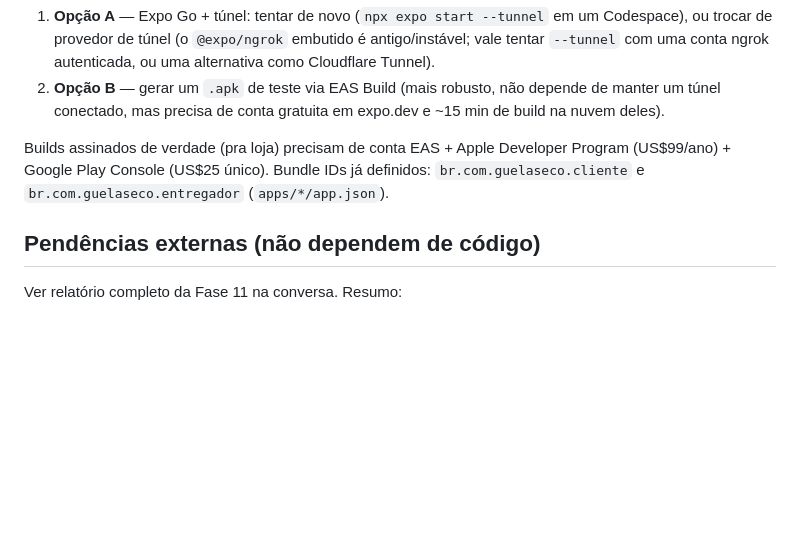
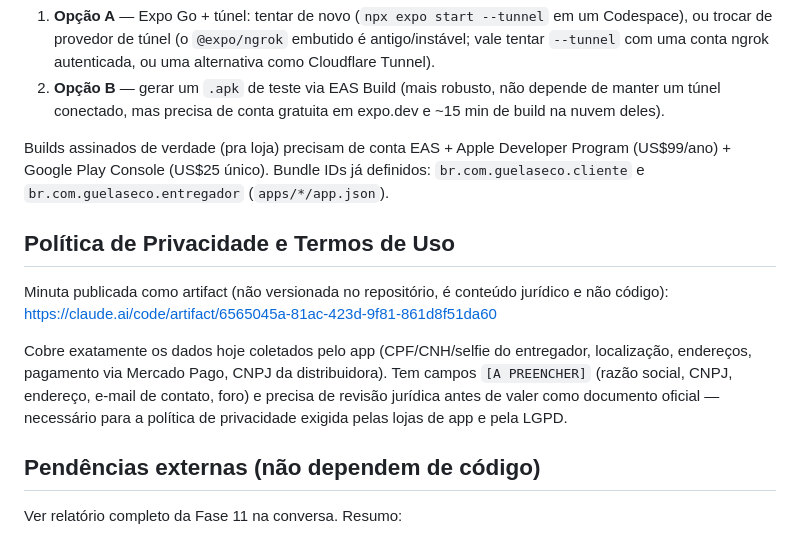
Before and after one commit to gallzeraadelivery/guelasecodelivery, a Markdown page: DEPLOYMENT.md, the part around the change. Drawn GitHub-style; blank space fills up the shorter version.

Commit message:
Registrar link da minuta de privacidade/termos no DEPLOYMENT.md
Co-Authored-By: Claude Sonnet 5 <noreply@anthropic.com>
Claude-Session: https://claude.ai/code/session_016qWPJCtiGgw5yjwRBkEKEy

```diff
--- a/DEPLOYMENT.md
+++ b/DEPLOYMENT.md
@@ -118,6 +118,18 @@ Developer Program (US$99/ano) + Google Play Console (US$25 único). Bundle
 IDs já definidos: `br.com.guelaseco.cliente` e `br.com.guelaseco.entregador`
 (`apps/*/app.json`).
 
+## Política de Privacidade e Termos de Uso
+
+Minuta publicada como artifact (não versionada no repositório, é conteúdo
+jurídico e não código): https://claude.ai/code/artifact/6565045a-81ac-423d-9f81-861d8f51da60
+
+Cobre exatamente os dados hoje coletados pelo app (CPF/CNH/selfie do
+entregador, localização, endereços, pagamento via Mercado Pago, CNPJ da
+distribuidora). Tem campos `[A PREENCHER]` (razão social, CNPJ, endereço,
+e-mail de contato, foro) e precisa de revisão jurídica antes de valer como
+documento oficial — necessário para a política de privacidade exigida pelas
+lojas de app e pela LGPD.
+
 ## Pendências externas (não dependem de código)
 
 Ver relatório completo da Fase 11 na conversa. Resumo:
```
